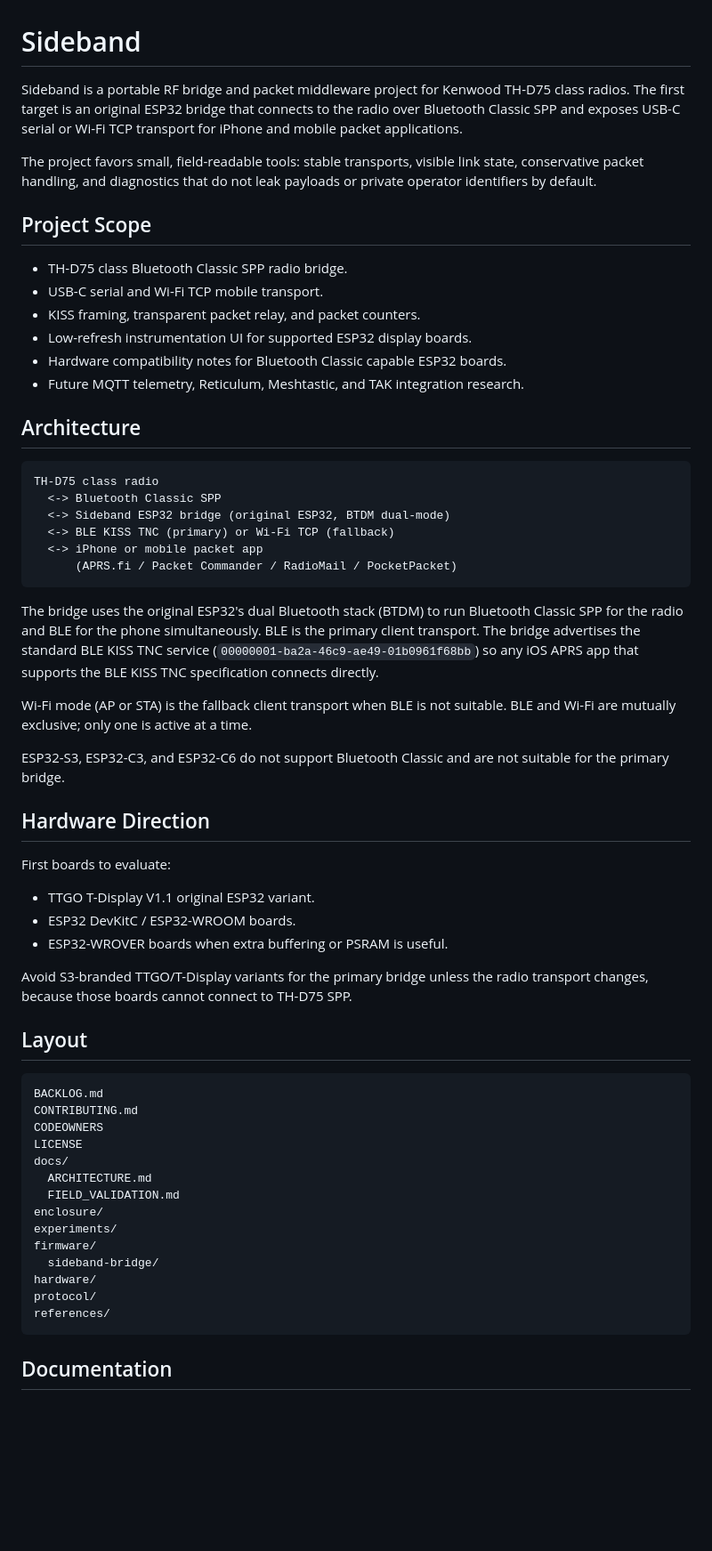
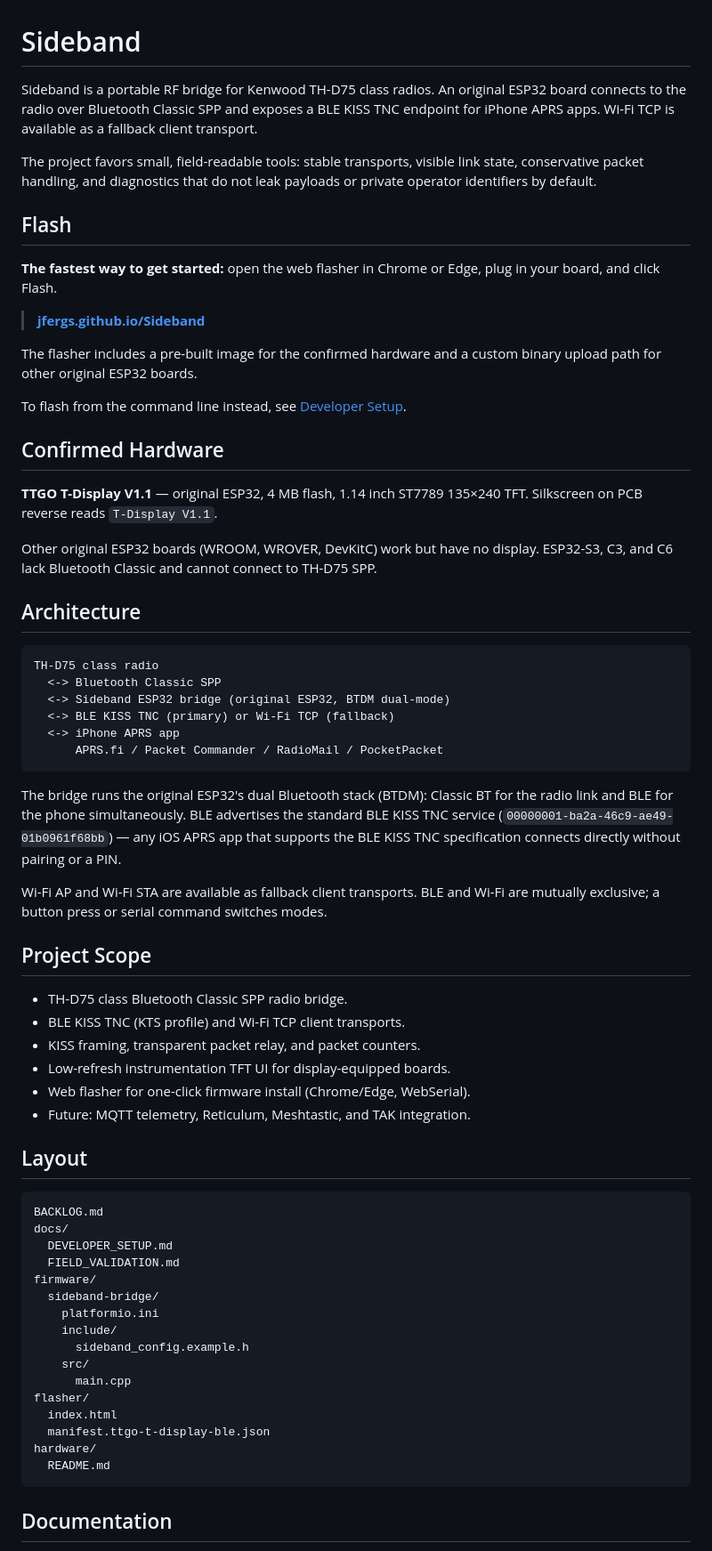
Before and after one commit to jfergs/Sideband, a Markdown page: README.md, the part around one of its changes. Shown at 89% size. Drawn GitHub-style; blank space fills up the shorter version.

````diff
--- a/README.md
+++ b/README.md
@@ -1,22 +1,34 @@
 # Sideband
 
-Sideband is a portable RF bridge and packet middleware project for Kenwood
-TH-D75 class radios. The first target is an original ESP32 bridge that connects
-to the radio over Bluetooth Classic SPP and exposes USB-C serial or Wi-Fi TCP
-transport for iPhone and mobile packet applications.
+Sideband is a portable RF bridge for Kenwood TH-D75 class radios. An original
+ESP32 board connects to the radio over Bluetooth Classic SPP and exposes a BLE
+KISS TNC endpoint for iPhone APRS apps. Wi-Fi TCP is available as a fallback
+client transport.
 
 The project favors small, field-readable tools: stable transports, visible link
 state, conservative packet handling, and diagnostics that do not leak payloads
 or private operator identifiers by default.
 
-## Project Scope
+## Flash
 
-- TH-D75 class Bluetooth Classic SPP radio bridge.
-- USB-C serial and Wi-Fi TCP mobile transport.
-- KISS framing, transparent packet relay, and packet counters.
-- Low-refresh instrumentation UI for supported ESP32 display boards.
-- Hardware compatibility notes for Bluetooth Classic capable ESP32 boards.
-- Future MQTT telemetry, Reticulum, Meshtastic, and TAK integration research.
+**The fastest way to get started:** open the web flasher in Chrome or Edge,
+plug in your board, and click Flash.
+
+> **[jfergs.github.io/Sideband](https://jfergs.github.io/Sideband/)**
+
+The flasher includes a pre-built image for the confirmed hardware and a custom
+binary upload path for other original ESP32 boards.
+
+To flash from the command line instead, see
+[Developer Setup](docs/DEVELOPER_SETUP.md).
+
+## Confirmed Hardware
+
+**TTGO T-Display V1.1** — original ESP32, 4 MB flash, 1.14 inch ST7789
+135×240 TFT. Silkscreen on PCB reverse reads `T-Display V1.1`.
+
+Other original ESP32 boards (WROOM, WROVER, DevKitC) work but have no display.
+ESP32-S3, C3, and C6 lack Bluetooth Classic and cannot connect to TH-D75 SPP.
 
 ## Architecture
 
@@ -25,50 +37,47 @@ TH-D75 class radio
   <-> Bluetooth Classic SPP
   <-> Sideband ESP32 bridge (original ESP32, BTDM dual-mode)
   <-> BLE KISS TNC (primary) or Wi-Fi TCP (fallback)
-  <-> iPhone or mobile packet app
-      (APRS.fi / Packet Commander / RadioMail / PocketPacket)
+  <-> iPhone APRS app
+      APRS.fi / Packet Commander / RadioMail / PocketPacket
 ```
 
-The bridge uses the original ESP32's dual Bluetooth stack (BTDM) to run
-Bluetooth Classic SPP for the radio and BLE for the phone simultaneously.
-BLE is the primary client transport. The bridge advertises the standard
-BLE KISS TNC service (`00000001-ba2a-46c9-ae49-01b0961f68bb`) so any iOS
-APRS app that supports the BLE KISS TNC specification connects directly.
+The bridge runs the original ESP32's dual Bluetooth stack (BTDM): Classic BT
+for the radio link and BLE for the phone simultaneously. BLE advertises the
+standard BLE KISS TNC service (`00000001-ba2a-46c9-ae49-01b0961f68bb`) — any
+iOS APRS app that supports the BLE KISS TNC specification connects directly
+without pairing or a PIN.
 
-Wi-Fi mode (AP or STA) is the fallback client transport when BLE is not
-suitable. BLE and Wi-Fi are mutually exclusive; only one is active at a time.
+Wi-Fi AP and Wi-Fi STA are available as fallback client transports. BLE and
+Wi-Fi are mutually exclusive; a button press or serial command switches modes.
 
-ESP32-S3, ESP32-C3, and ESP32-C6 do not support Bluetooth Classic and are
-not suitable for the primary bridge.
+## Project Scope
 
-## Hardware Direction
-
-First boards to evaluate:
-
-- TTGO T-Display V1.1 original ESP32 variant.
-- ESP32 DevKitC / ESP32-WROOM boards.
-- ESP32-WROVER boards when extra buffering or PSRAM is useful.
-
-Avoid S3-branded TTGO/T-Display variants for the primary bridge unless the radio
-transport changes, because those boards cannot connect to TH-D75 SPP.
+- TH-D75 class Bluetooth Classic SPP radio bridge.
+- BLE KISS TNC (KTS profile) and Wi-Fi TCP client transports.
+- KISS framing, transparent packet relay, and packet counters.
+- Low-refresh instrumentation TFT UI for display-equipped boards.
+- Web flasher for one-click firmware install (Chrome/Edge, WebSerial).
+- Future: MQTT telemetry, Reticulum, Meshtastic, and TAK integration.
 
 ## Layout
 
 ```text
 BACKLOG.md
-CONTRIBUTING.md
-CODEOWNERS
-LICENSE
 docs/
-  ARCHITECTURE.md
+  DEVELOPER_SETUP.md
   FIELD_VALIDATION.md
-enclosure/
-experiments/
 firmware/
   sideband-bridge/
+    platformio.ini
+    include/
+      sideband_config.example.h
+    src/
+      main.cpp
+flasher/
+  index.html
+  manifest.ttgo-t-display-ble.json
 hardware/
-protocol/
-references/
+  README.md
 ```
 
 ## Documentation
````
Also changed, not shown: other parts of README.md (+13 -27 lines), docs/DEVELOPER_SETUP.md (+126 -55 lines), docs/FIELD_VALIDATION.md (+173 -114 lines).
